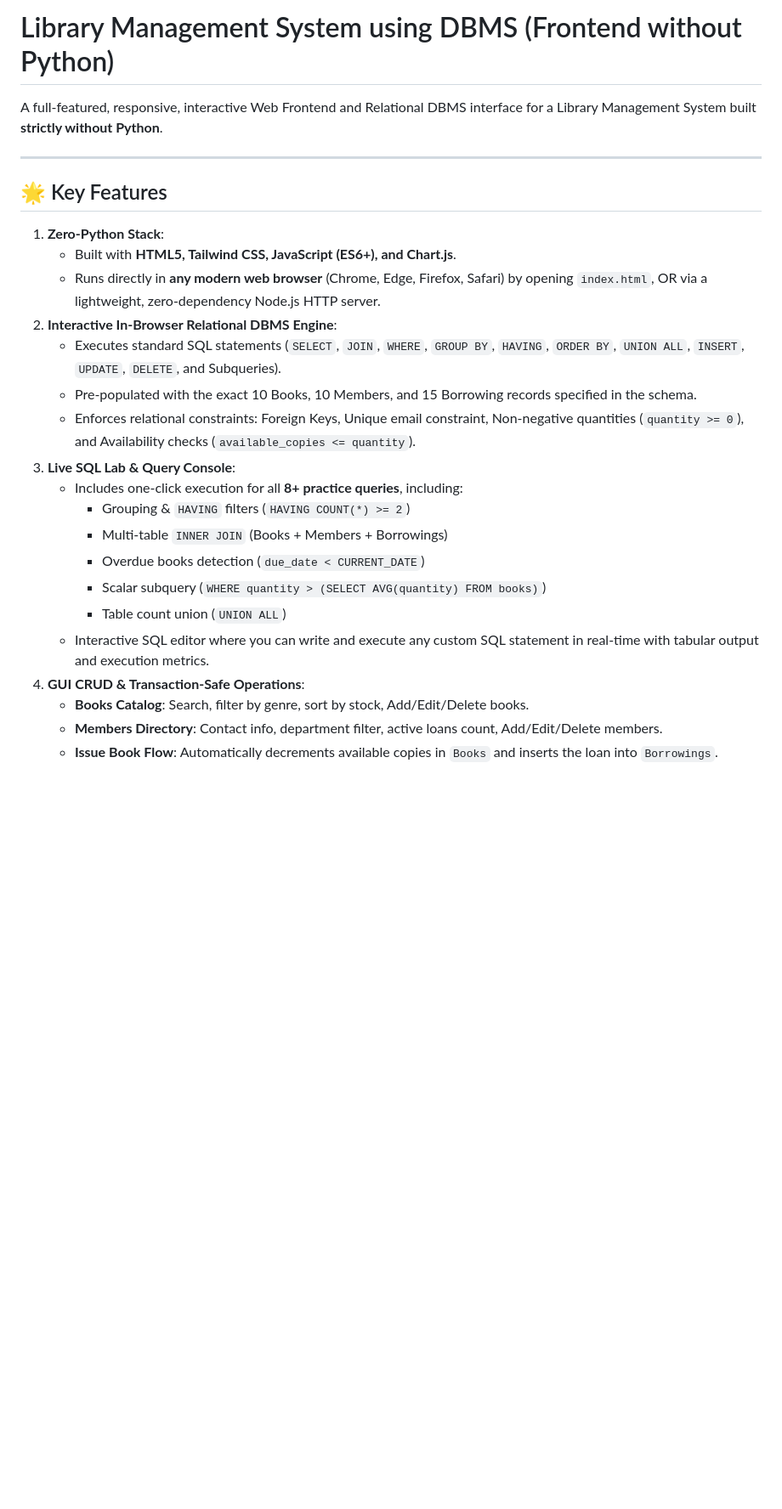
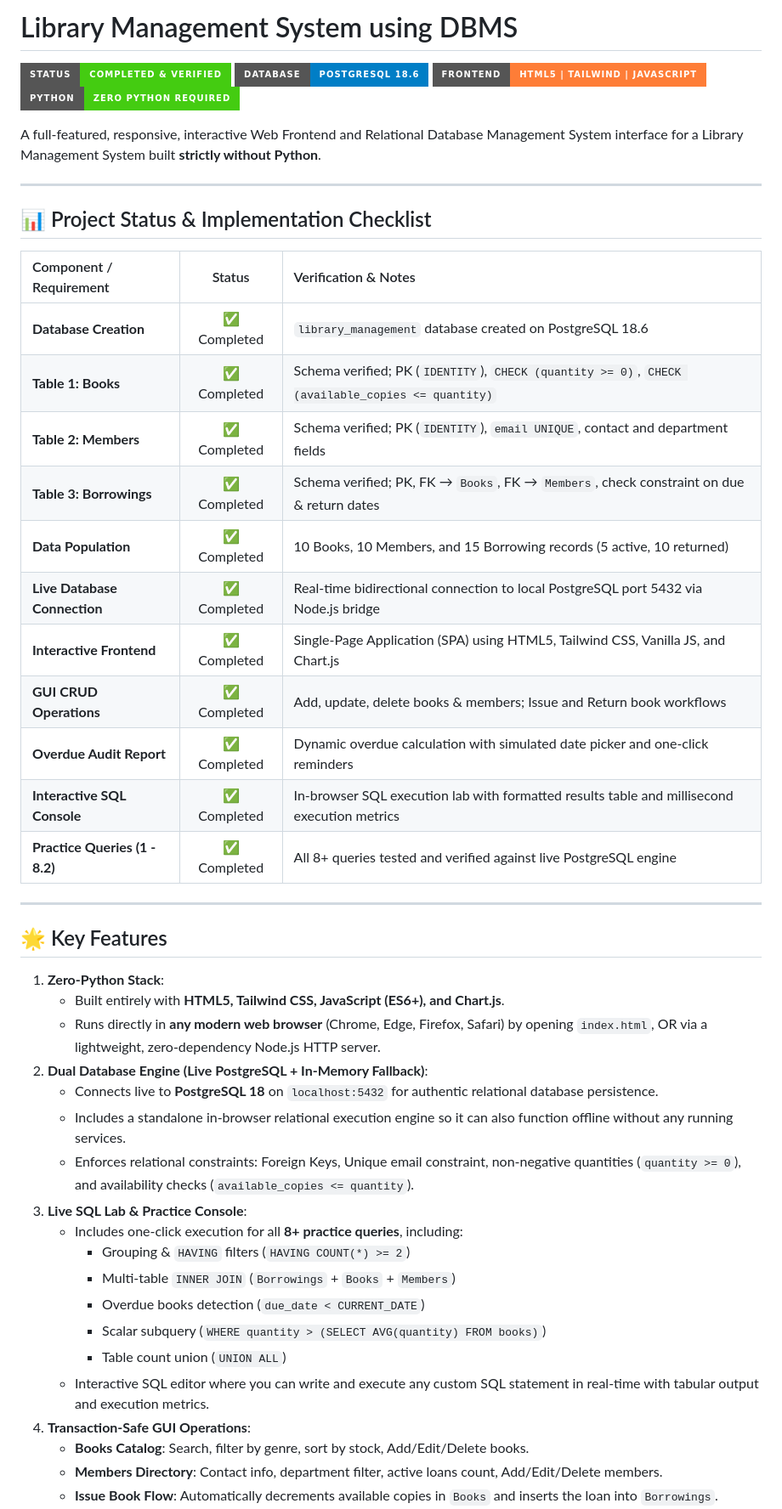
Before and after one commit to vicharegargi-ship-it/library-management-system, a Markdown page: README.md, the part around one of its changes. Shown at 85% size. Drawn GitHub-style; badges without logos; blank space fills up the shorter version.

Commit message:
docs: update project implementation and verification status

```diff
--- a/README.md
+++ b/README.md
@@ -1,27 +1,50 @@
-# Library Management System using DBMS (Frontend without Python)
+# Library Management System using DBMS
 
-A full-featured, responsive, interactive Web Frontend and Relational DBMS interface for a Library Management System built **strictly without Python**.
+![Project Status](https://img.shields.io/badge/Status-Completed%20%26%20Verified-brightgreen?style=for-the-badge&logo=checkmarx)
+![Database: PostgreSQL](https://img.shields.io/badge/Database-PostgreSQL%2018.6-blue?style=for-the-badge&logo=postgresql)
+![Frontend Stack](https://img.shields.io/badge/Frontend-HTML5%20%7C%20Tailwind%20%7C%20JavaScript-orange?style=for-the-badge&logo=javascript)
+![Zero Python](https://img.shields.io/badge/Python-Zero%20Python%20Required-success?style=for-the-badge)
+
+A full-featured, responsive, interactive Web Frontend and Relational Database Management System interface for a Library Management System built **strictly without Python**.
+
+---
+
+## 📊 Project Status & Implementation Checklist
+
+| Component / Requirement | Status | Verification & Notes |
+| :--- | :---: | :--- |
+| **Database Creation** | ✅ Completed | `library_management` database created on PostgreSQL 18.6 |
+| **Table 1: Books** | ✅ Completed | Schema verified; PK (`IDENTITY`), `CHECK (quantity >= 0)`, `CHECK (available_copies <= quantity)` |
+| **Table 2: Members** | ✅ Completed | Schema verified; PK (`IDENTITY`), `email UNIQUE`, contact and department fields |
+| **Table 3: Borrowings** | ✅ Completed | Schema verified; PK, FK &rarr; `Books`, FK &rarr; `Members`, check constraint on due & return dates |
+| **Data Population** | ✅ Completed | 10 Books, 10 Members, and 15 Borrowing records (5 active, 10 returned) |
+| **Live Database Connection** | ✅ Completed | Real-time bidirectional connection to local PostgreSQL port 5432 via Node.js bridge |
+| **Interactive Frontend** | ✅ Completed | Single-Page Application (SPA) using HTML5, Tailwind CSS, Vanilla JS, and Chart.js |
+| **GUI CRUD Operations** | ✅ Completed | Add, update, delete books & members; Issue and Return book workflows |
+| **Overdue Audit Report** | ✅ Completed | Dynamic overdue calculation with simulated date picker and one-click reminders |
+| **Interactive SQL Console** | ✅ Completed | In-browser SQL execution lab with formatted results table and millisecond execution metrics |
+| **Practice Queries (1 - 8.2)** | ✅ Completed | All 8+ queries tested and verified against live PostgreSQL engine |
 
 ---
 
 ## 🌟 Key Features
 
 1. **Zero-Python Stack**:
-   - Built with **HTML5, Tailwind CSS, JavaScript (ES6+), and Chart.js**.
+   - Built entirely with **HTML5, Tailwind CSS, JavaScript (ES6+), and Chart.js**.
    - Runs directly in **any modern web browser** (Chrome, Edge, Firefox, Safari) by opening `index.html`, OR via a lightweight, zero-dependency Node.js HTTP server.
-2. **Interactive In-Browser Relational DBMS Engine**:
-   - Executes standard SQL statements (`SELECT`, `JOIN`, `WHERE`, `GROUP BY`, `HAVING`, `ORDER BY`, `UNION ALL`, `INSERT`, `UPDATE`, `DELETE`, and Subqueries).
-   - Pre-populated with the exact 10 Books, 10 Members, and 15 Borrowing records specified in the schema.
-   - Enforces relational constraints: Foreign Keys, Unique email constraint, Non-negative quantities (`quantity >= 0`), and Availability checks (`available_copies <= quantity`).
-3. **Live SQL Lab & Query Console**:
+2. **Dual Database Engine (Live PostgreSQL + In-Memory Fallback)**:
+   - Connects live to **PostgreSQL 18** on `localhost:5432` for authentic relational database persistence.
+   - Includes a standalone in-browser relational execution engine so it can also function offline without any running services.
+   - Enforces relational constraints: Foreign Keys, Unique email constraint, non-negative quantities (`quantity >= 0`), and availability checks (`available_copies <= quantity`).
+3. **Live SQL Lab & Practice Console**:
    - Includes one-click execution for all **8+ practice queries**, including:
      - Grouping & `HAVING` filters (`HAVING COUNT(*) >= 2`)
-     - Multi-table `INNER JOIN` (Books + Members + Borrowings)
+     - Multi-table `INNER JOIN` (`Borrowings` + `Books` + `Members`)
      - Overdue books detection (`due_date < CURRENT_DATE`)
      - Scalar subquery (`WHERE quantity > (SELECT AVG(quantity) FROM books)`)
      - Table count union (`UNION ALL`)
    - Interactive SQL editor where you can write and execute any custom SQL statement in real-time with tabular output and execution metrics.
-4. **GUI CRUD & Transaction-Safe Operations**:
+4. **Transaction-Safe GUI Operations**:
    - **Books Catalog**: Search, filter by genre, sort by stock, Add/Edit/Delete books.
    - **Members Directory**: Contact info, department filter, active loans count, Add/Edit/Delete members.
    - **Issue Book Flow**: Automatically decrements available copies in `Books` and inserts the loan into `Borrowings`.
```
Also changed, not shown: other parts of README.md (+18 -24 lines).
